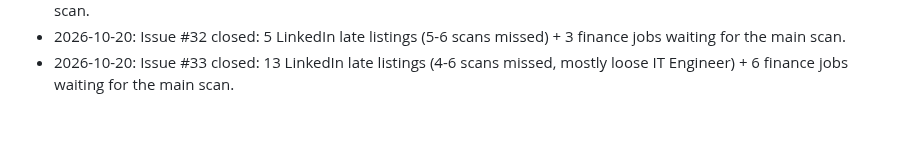
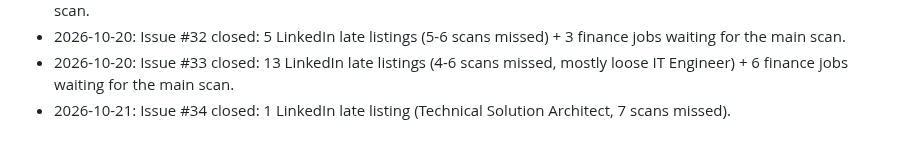
Before and after one commit to mohamedkhalaf0045-stack/job-alert, a Markdown page: docs/MEMORY.md, the part around the change. Drawn GitHub-style.

Commit message:
docs: record gap-monitor issue #34 outcome
Co-Authored-By: Claude Opus 5.5 <noreply@anthropic.com>
Claude-Session: https://claude.ai/code/session_01JWRBn5FuXTbpR3vJDoXWgb

```diff
--- a/docs/MEMORY.md
+++ b/docs/MEMORY.md
@@ -133,3 +133,4 @@ Open questions to owner: PR per stage? Still use `linux/`, Railway (`railway.tom
 - 2026-10-20: Issue #31 closed: 4 LinkedIn late listings (loose IT Engineer / reposted) + 1 finance job waiting for the main scan.
 - 2026-10-20: Issue #32 closed: 5 LinkedIn late listings (5-6 scans missed) + 3 finance jobs waiting for the main scan.
 - 2026-10-20: Issue #33 closed: 13 LinkedIn late listings (4-6 scans missed, mostly loose IT Engineer) + 6 finance jobs waiting for the main scan.
+- 2026-10-21: Issue #34 closed: 1 LinkedIn late listing (Technical Solution Architect, 7 scans missed).
```
